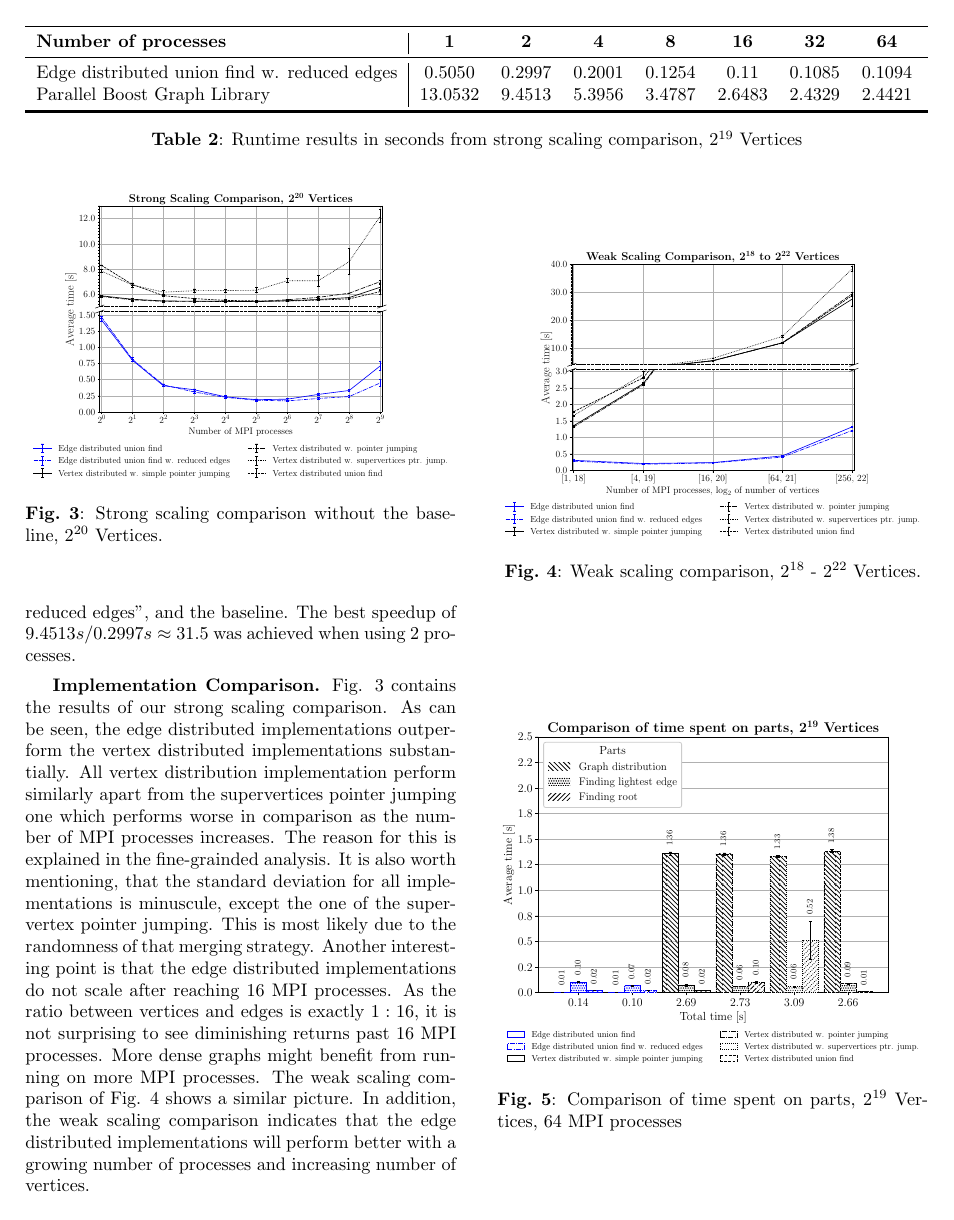
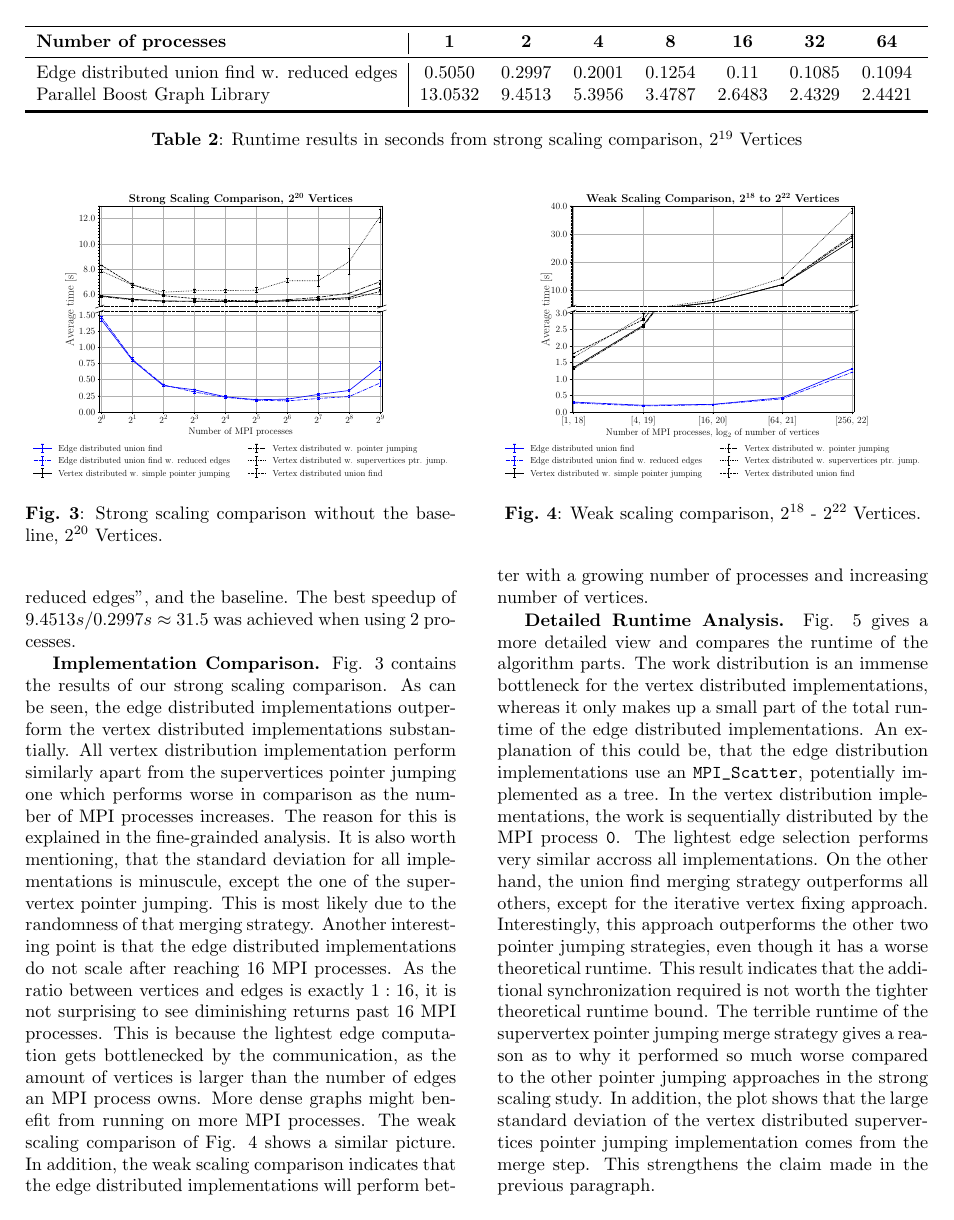
Before and after one commit to ansamuel/parallel-boruvka-project-report, a LaTeX paper (report/report.tex): page 6 of 8. Compiled offline with pdfLaTeX.

Commit message:
Give more detailed description in results

```diff
--- a/report/report.tex
+++ b/report/report.tex
@@ -558,12 +558,11 @@ the number of MPI processes increases. The reason for this is explained in the f
 mentioning, that the standard deviation for all implementations is minuscule, except the one of the supervertex pointer
 jumping. This is most likely due to the randomness of that merging strategy. Another interesting point is that the edge
 distributed implementations do not scale after reaching $16$ MPI processes. As the ratio between vertices and edges is
-exactly $1:16$, it is not surprising to see diminishing returns past 16 MPI processes. More dense graphs might benefit
-from running on more MPI processes.
-% TODO is this argumentation valid? (Mike)
-The weak scaling comparison of Fig. \ref{fig:weakscaling} shows a similar picture. In addition, the weak scaling
-comparison indicates that the edge distributed implementations will perform better with a growing number of processes
-and increasing number of vertices.
+exactly $1:16$, it is not surprising to see diminishing returns past $16$ MPI processes. This is because the lightest
+edge computation gets bottlenecked by the communication, as the amount of vertices is larger than the number of edges
+an MPI process owns. More dense graphs might benefit from running on more MPI processes. The weak scaling comparison of
+Fig. \ref{fig:weakscaling} shows a similar picture. In addition, the weak scaling comparison indicates that the edge
+distributed implementations will perform better with a growing number of processes and increasing number of vertices.
 
 \begin{figure}
   \includegraphics[width=\columnwidth]{../benchmark-results/plots/comparison.pdf}
```
